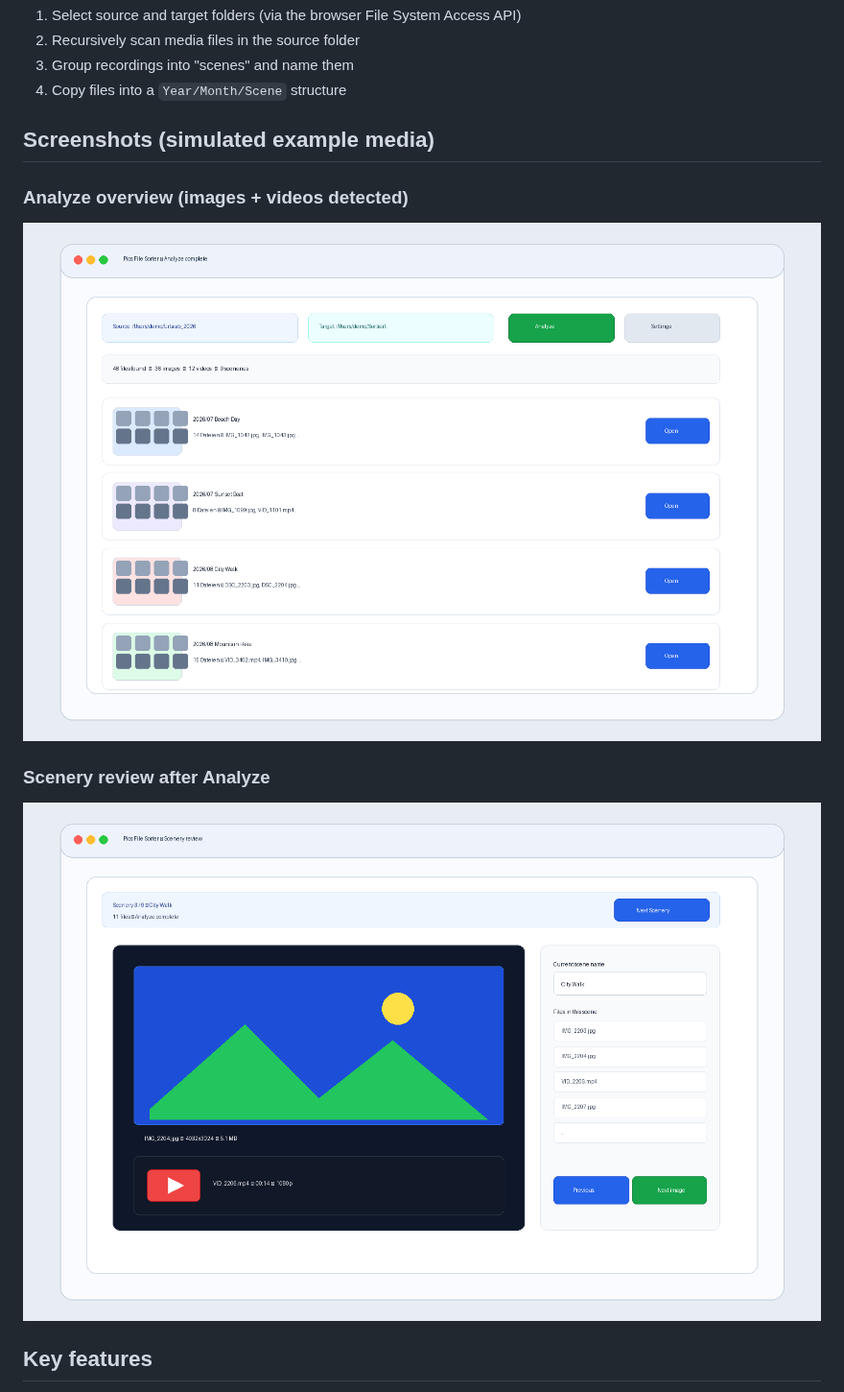
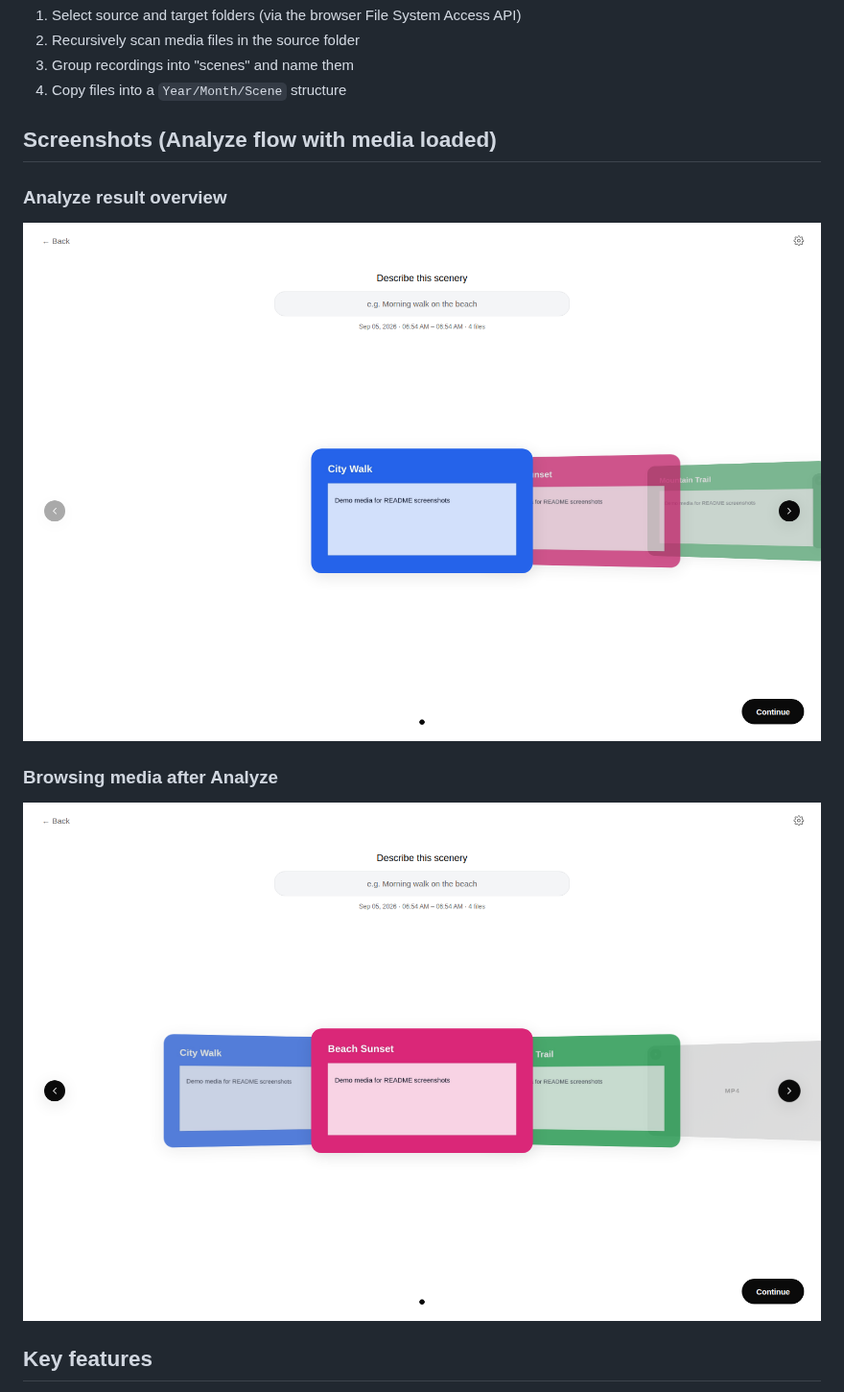
Before and after one commit to justinp3r/pics-file-sorter, a Markdown page: README.md, the part around the change. Shown at 96% size. Drawn GitHub-style; pictures changed too: assets/screenshots/app-analyze-carousel-real.png (added), assets/screenshots/app-analyze-overview-real.png (added), assets/screenshots/app-analyze-overview-simulated.png (deleted).

Commit message:
Replace simulated README screenshots with real app captures
Co-authored-by: justinp3r <125451133+justinp3r@users.noreply.github.com>

```diff
--- a/README.md
+++ b/README.md
@@ -11,15 +11,15 @@ The app guides you through four steps:
 3. Group recordings into "scenes" and name them
 4. Copy files into a `Year/Month/Scene` structure
 
-## Screenshots (simulated example media)
+## Screenshots (Analyze flow with media loaded)
 
-### Analyze overview (images + videos detected)
+### Analyze result overview
 
-![Pics File Sorter - analyze overview with media](assets/screenshots/app-analyze-overview-simulated.png)
+![Pics File Sorter - analyze result overview](assets/screenshots/app-analyze-overview-real.png)
 
-### Scenery review after Analyze
+### Browsing media after Analyze
 
-![Pics File Sorter - scenery review with image and video preview](assets/screenshots/app-scenery-review-simulated.png)
+![Pics File Sorter - carousel browsing after analyze](assets/screenshots/app-analyze-carousel-real.png)
 
 ## Key features
 
```
